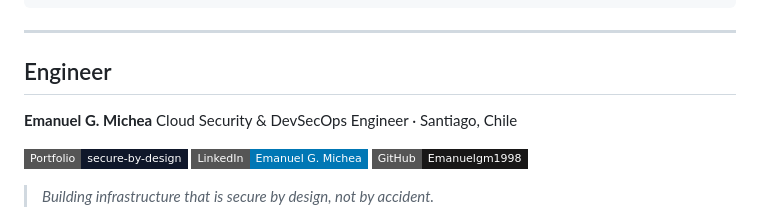
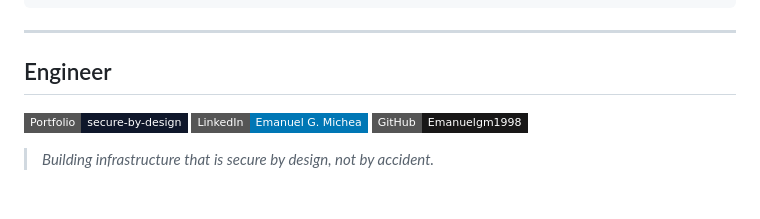
Before and after one commit to Emanuelgm1998/secure-by-design, a Markdown page: README.md, the part around the change. Rendered like a GitHub page; badges without logos; blank space fills up the shorter version.

```diff
--- a/README.md
+++ b/README.md
@@ -138,8 +138,6 @@ python3 -m http.server 8080
 
 ## Engineer
 
-**Emanuel G. Michea**
-Cloud Security & DevSecOps Engineer · Santiago, Chile
 
 [![Portfolio](https://img.shields.io/badge/Portfolio-secure--by--design-0f172a?style=flat-square&logo=github)](https://emanuelgm1998.github.io/secure-by-design/)
 [![LinkedIn](https://img.shields.io/badge/LinkedIn-Emanuel%20G.%20Michea-0077B5?style=flat-square&logo=linkedin)](https://linkedin.com/in/emanuelgm1998)
```
